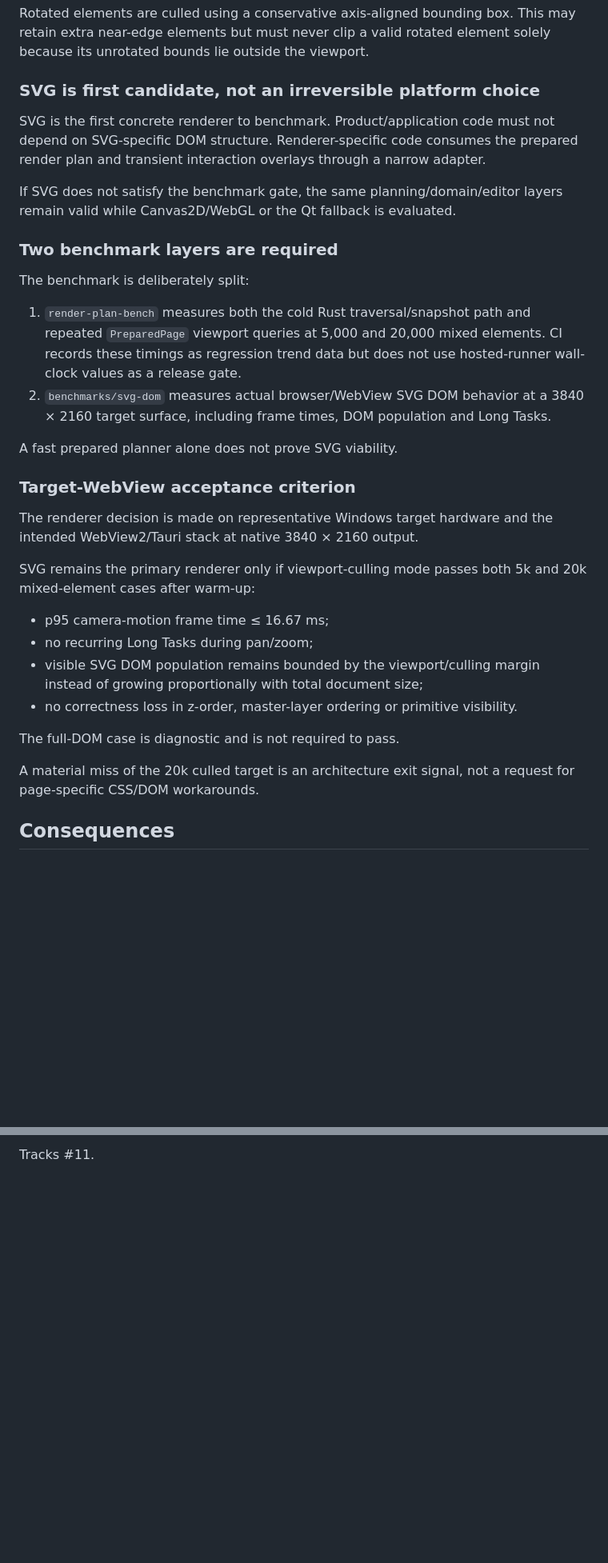
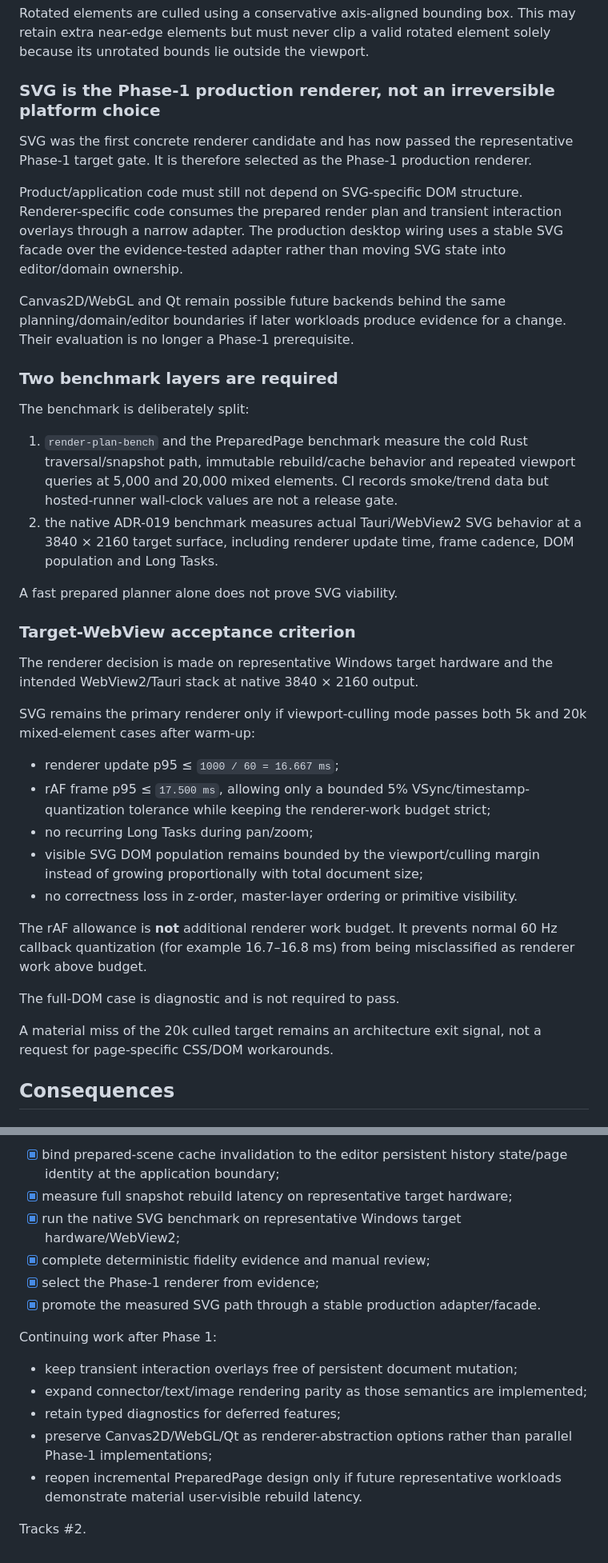
Before and after one commit to OyiboJonas/DiagramDesigner-Next, a Markdown page: docs/adr/ADR-019-renderer-abstraction-and-svg-exit-criterion.md, 2 parts joined by grey strips. Shown at 80% size. Drawn GitHub-style; blank space fills up the shorter version.

```diff
--- a/docs/adr/ADR-019-renderer-abstraction-and-svg-exit-criterion.md
+++ b/docs/adr/ADR-019-renderer-abstraction-and-svg-exit-criterion.md
@@ -72,18 +72,20 @@ The renderer contract assumes that large documents are not represented by a DOM
 
 Rotated elements are culled using a conservative axis-aligned bounding box. This may retain extra near-edge elements but must never clip a valid rotated element solely because its unrotated bounds lie outside the viewport.
 
-### SVG is first candidate, not an irreversible platform choice
+### SVG is the Phase-1 production renderer, not an irreversible platform choice
 
-SVG is the first concrete renderer to benchmark. Product/application code must not depend on SVG-specific DOM structure. Renderer-specific code consumes the prepared render plan and transient interaction overlays through a narrow adapter.
+SVG was the first concrete renderer candidate and has now passed the representative Phase-1 target gate. It is therefore selected as the Phase-1 production renderer.
 
-If SVG does not satisfy the benchmark gate, the same planning/domain/editor layers remain valid while Canvas2D/WebGL or the Qt fallback is evaluated.
+Product/application code must still not depend on SVG-specific DOM structure. Renderer-specific code consumes the prepared render plan and transient interaction overlays through a narrow adapter. The production desktop wiring uses a stable SVG facade over the evidence-tested adapter rather than moving SVG state into editor/domain ownership.
+
+Canvas2D/WebGL and Qt remain possible future backends behind the same planning/domain/editor boundaries if later workloads produce evidence for a change. Their evaluation is no longer a Phase-1 prerequisite.
 
 ### Two benchmark layers are required
 
 The benchmark is deliberately split:
 
-1. `render-plan-bench` measures both the cold Rust traversal/snapshot path and repeated `PreparedPage` viewport queries at 5,000 and 20,000 mixed elements. CI records these timings as regression trend data but does not use hosted-runner wall-clock values as a release gate.
-2. `benchmarks/svg-dom` measures actual browser/WebView SVG DOM behavior at a 3840 × 2160 target surface, including frame times, DOM population and Long Tasks.
+1. `render-plan-bench` and the PreparedPage benchmark measure the cold Rust traversal/snapshot path, immutable rebuild/cache behavior and repeated viewport queries at 5,000 and 20,000 mixed elements. CI records smoke/trend data but hosted-runner wall-clock values are not a release gate.
+2. the native ADR-019 benchmark measures actual Tauri/WebView2 SVG behavior at a 3840 × 2160 target surface, including renderer update time, frame cadence, DOM population and Long Tasks.
 
 A fast prepared planner alone does not prove SVG viability.
 
@@ -93,14 +95,17 @@ The renderer decision is made on representative Windows target hardware and the
 
 SVG remains the primary renderer only if viewport-culling mode passes both 5k and 20k mixed-element cases after warm-up:
 
-- p95 camera-motion frame time ≤ 16.67 ms;
+- renderer update p95 ≤ `1000 / 60 = 16.667 ms`;
+- rAF frame p95 ≤ `17.500 ms`, allowing only a bounded 5% VSync/timestamp-quantization tolerance while keeping the renderer-work budget strict;
 - no recurring Long Tasks during pan/zoom;
 - visible SVG DOM population remains bounded by the viewport/culling margin instead of growing proportionally with total document size;
 - no correctness loss in z-order, master-layer ordering or primitive visibility.
 
+The rAF allowance is **not** additional renderer work budget. It prevents normal 60 Hz callback quantization (for example 16.7–16.8 ms) from being misclassified as renderer work above budget.
+
 The full-DOM case is diagnostic and is not required to pass.
 
-A material miss of the 20k culled target is an architecture exit signal, not a request for page-specific CSS/DOM workarounds.
+A material miss of the 20k culled target remains an architecture exit signal, not a request for page-specific CSS/DOM workarounds.
 
 ## Consequences
 
@@ -171,2 +202,17 @@ The 20k prepared query therefore remains in approximately the same sub-milliseco
 
-Tracks #11.
+- [x] bind prepared-scene cache invalidation to the editor persistent history state/page identity at the application boundary;
+- [x] measure full snapshot rebuild latency on representative target hardware;
+- [x] run the native SVG benchmark on representative Windows target hardware/WebView2;
+- [x] complete deterministic fidelity evidence and manual review;
+- [x] select the Phase-1 renderer from evidence;
+- [x] promote the measured SVG path through a stable production adapter/facade.
+
+Continuing work after Phase 1:
+
+- keep transient interaction overlays free of persistent document mutation;
+- expand connector/text/image rendering parity as those semantics are implemented;
+- retain typed diagnostics for deferred features;
+- preserve Canvas2D/WebGL/Qt as renderer-abstraction options rather than parallel Phase-1 implementations;
+- reopen incremental PreparedPage design only if future representative workloads demonstrate material user-visible rebuild latency.
+
+Tracks #2.
```
Also changed, not shown: other parts of docs/adr/ADR-019-renderer-abstraction-and-svg-exit-criterion.md (+45 -19 lines).
